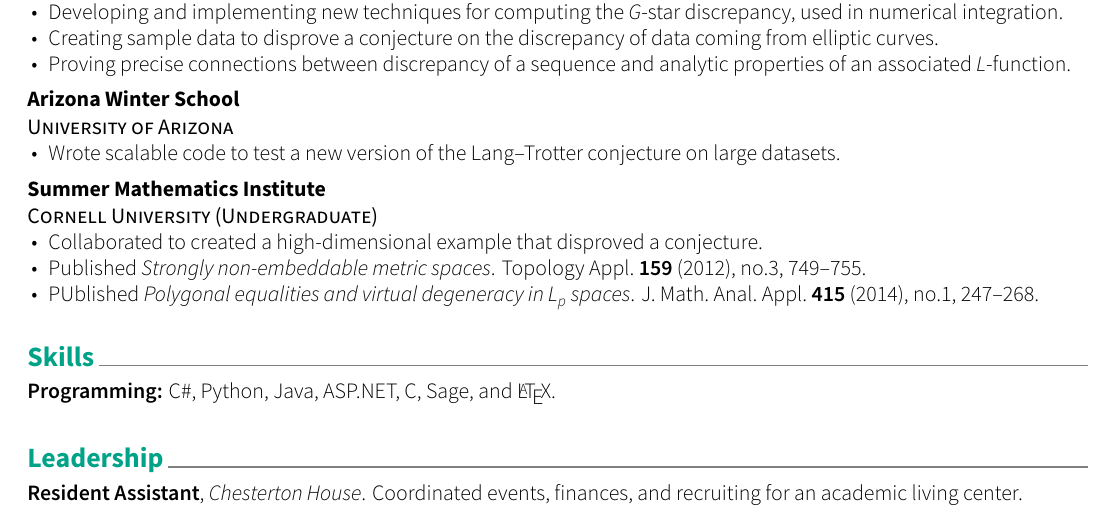
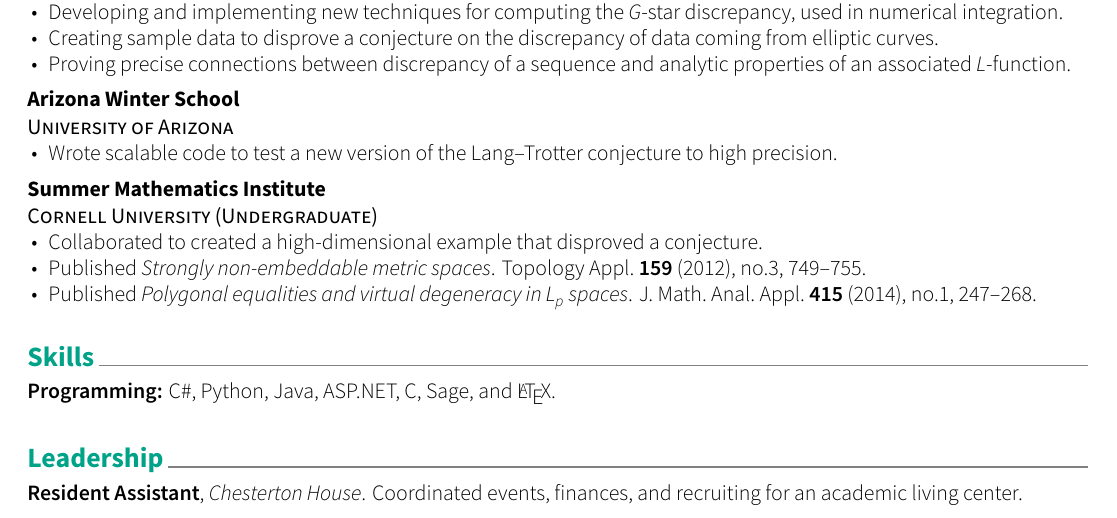
Before and after one commit to dkmiller/resume, a LaTeX CV (Daniel Miller Career Fair.tex): part of the page, cut so that both start at the same text. The pictures show the PDF file Daniel Miller Career Fair.pdf that the author committed with the source.

Commit message:
removed typo

```diff
--- a/Daniel Miller Career Fair.tex
+++ b/Daniel Miller Career Fair.tex
@@ -103,7 +103,7 @@ Math Ph.D.~candidate at Cornell doing research in computational and statistical
 	{}
 	{
 		\begin{cvitems}
-			\item{Wrote scalable code to test a new version of the Lang--Trotter conjecture on large datasets.}
+			\item{Wrote scalable code to test a new version of the Lang--Trotter conjecture to high precision.}
 		\end{cvitems}
 	}
 
```
Also changed, not shown: Daniel Miller Career Fair.pdf, Daniel Miller Career Fair.tex (4 more changed lines).
